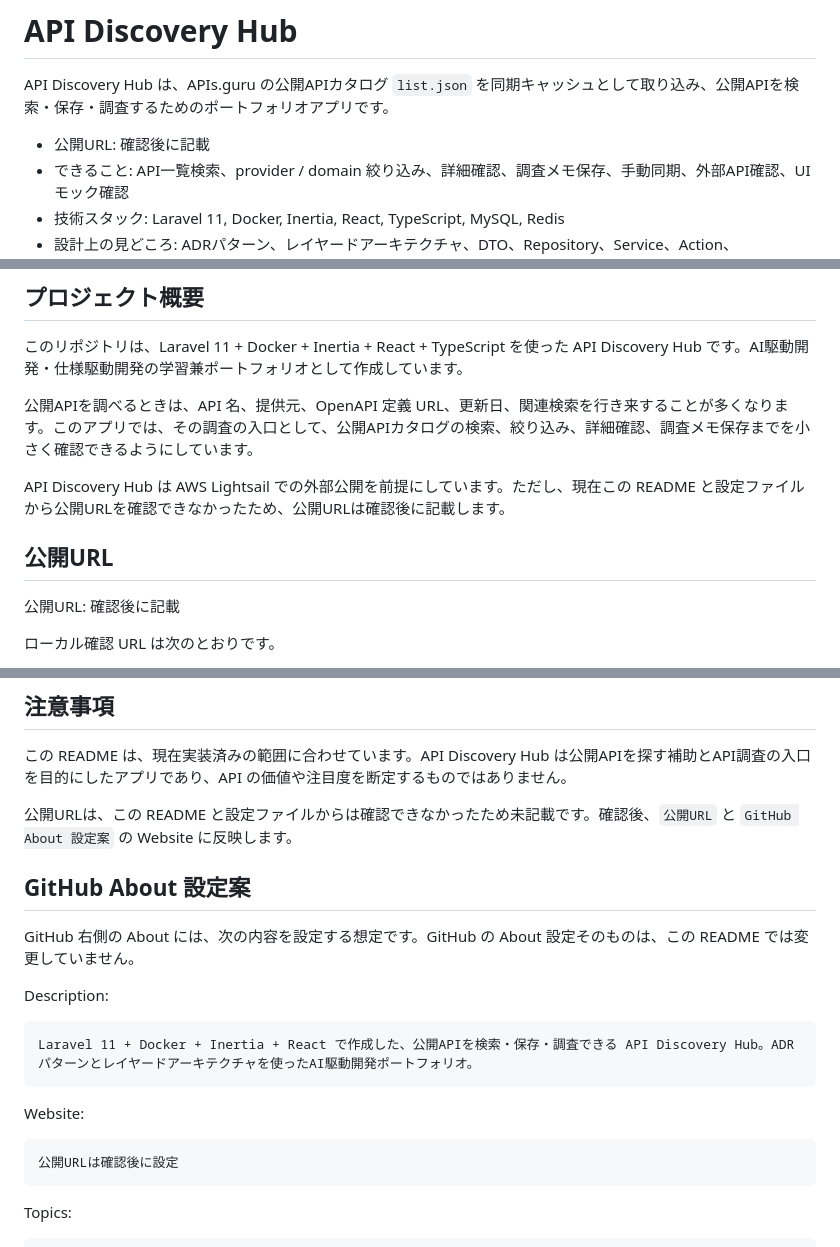
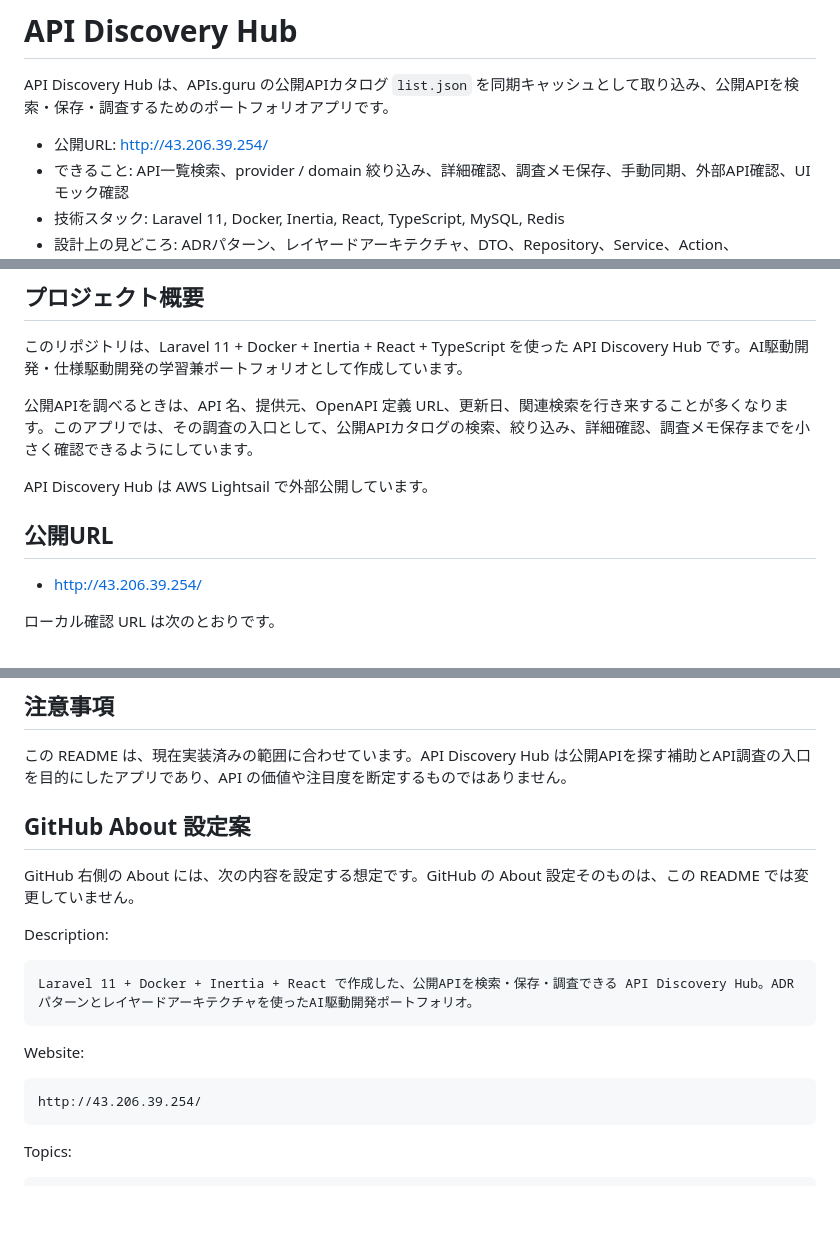
Before and after one commit to Ryosuke-Shigi/codex-practice001, a Markdown page: README.md, 3 parts joined by grey strips. GitHub-like rendering; blank space fills up the shorter version.

Commit message:
docs: update public URL in README

````diff
--- a/README.md
+++ b/README.md
@@ -2,7 +2,7 @@
 
 API Discovery Hub は、APIs.guru の公開APIカタログ `list.json` を同期キャッシュとして取り込み、公開APIを検索・保存・調査するためのポートフォリオアプリです。
 
-- 公開URL: 確認後に記載
+- 公開URL: http://43.206.39.254/
 - できること: API一覧検索、provider / domain 絞り込み、詳細確認、調査メモ保存、手動同期、外部API確認、UIモック確認
 - 技術スタック: Laravel 11, Docker, Inertia, React, TypeScript, MySQL, Redis
 - 設計上の見どころ: ADRパターン、レイヤードアーキテクチャ、DTO、Repository、Service、Action、Responder、Queue
@@ -14,11 +14,11 @@ API Discovery Hub は、APIs.guru の公開APIカタログ `list.json` を同期
 
 公開APIを調べるときは、API 名、提供元、OpenAPI 定義 URL、更新日、関連検索を行き来することが多くなります。このアプリでは、その調査の入口として、公開APIカタログの検索、絞り込み、詳細確認、調査メモ保存までを小さく確認できるようにしています。
 
-API Discovery Hub は AWS Lightsail での外部公開を前提にしています。ただし、現在この README と設定ファイルから公開URLを確認できなかったため、公開URLは確認後に記載します。
+API Discovery Hub は AWS Lightsail で外部公開しています。
 
 ## 公開URL
 
-公開URL: 確認後に記載
+- http://43.206.39.254/
 
 ローカル確認 URL は次のとおりです。
 
@@ -200,8 +199,6 @@ docker compose run --rm artisan api-catalog:sync --queue
 
 この README は、現在実装済みの範囲に合わせています。API Discovery Hub は公開APIを探す補助とAPI調査の入口を目的にしたアプリであり、API の価値や注目度を断定するものではありません。
 
-公開URLは、この README と設定ファイルからは確認できなかったため未記載です。確認後、`公開URL` と `GitHub About 設定案` の Website に反映します。
-
 ## GitHub About 設定案
 
 GitHub 右側の About には、次の内容を設定する想定です。GitHub の About 設定そのものは、この README では変更していません。
@@ -215,7 +212,7 @@ Laravel 11 + Docker + Inertia + React で作成した、公開APIを検索・保
 Website:
 
 ```text
-公開URLは確認後に設定
+http://43.206.39.254/
 ```
 
 Topics:
````
Also changed, not shown: other parts of README.md (+0 -1 lines).
